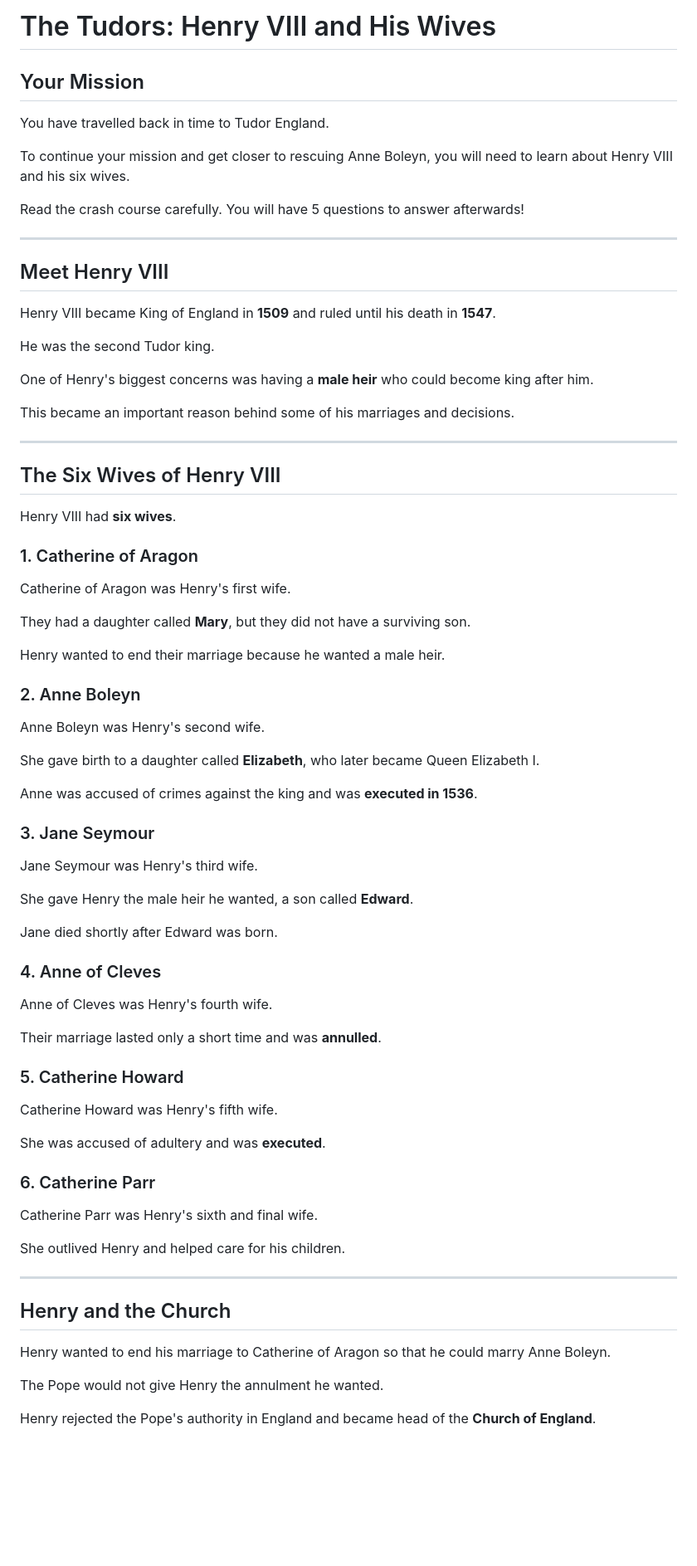
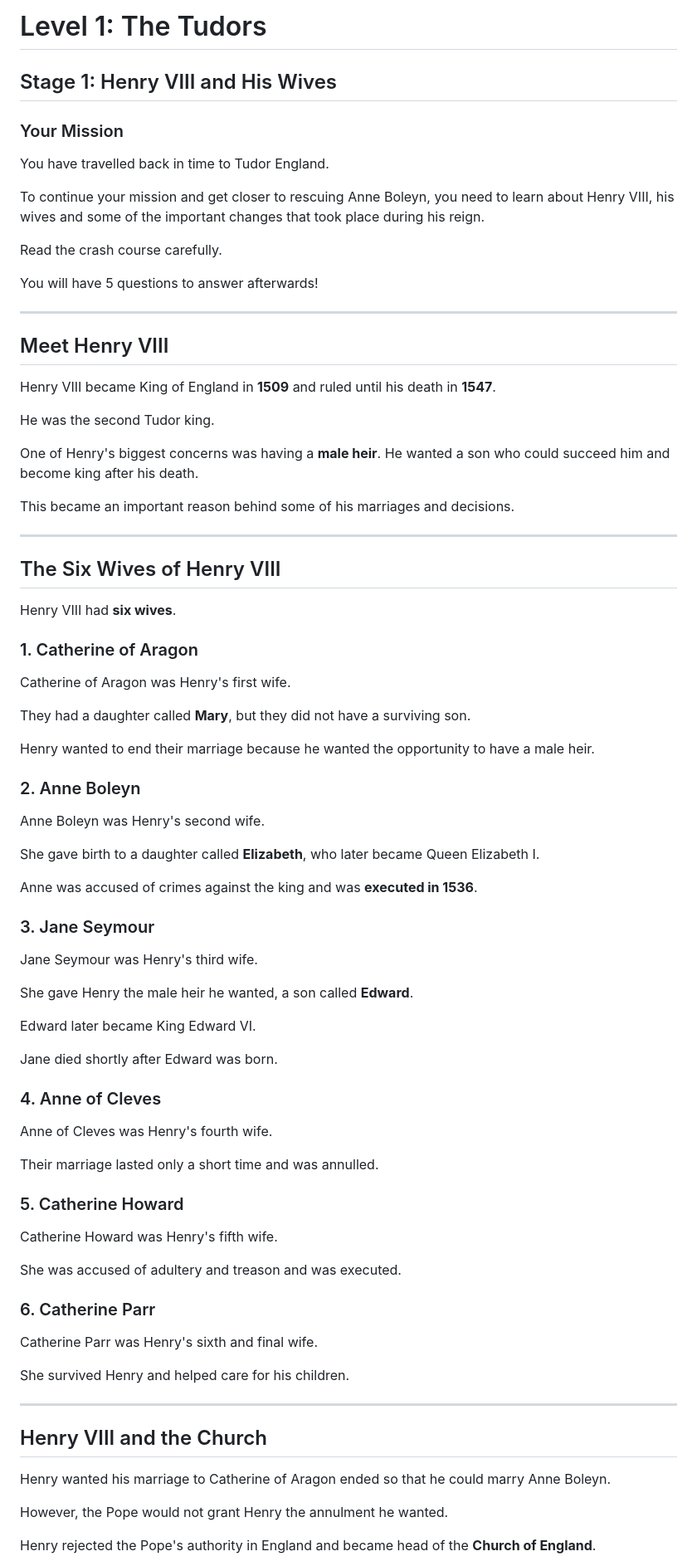
Before and after one commit to yonathan-s/educational-game-project, a Markdown page: content/tudor-content.md, the part around one of its changes. Shown at 83% size. Drawn GitHub-style; blank space fills up the shorter version.

Commit message:
updated read me file on crashcourse

```diff
--- a/content/tudor-content.md
+++ b/content/tudor-content.md
@@ -1,12 +1,16 @@
-# The Tudors: Henry VIII and His Wives
+# Level 1: The Tudors
 
-## Your Mission
+## Stage 1: Henry VIII and His Wives
+
+### Your Mission
 
 You have travelled back in time to Tudor England.
 
-To continue your mission and get closer to rescuing Anne Boleyn, you will need to learn about Henry VIII and his six wives.
+To continue your mission and get closer to rescuing Anne Boleyn, you need to learn about Henry VIII, his wives and some of the important changes that took place during his reign.
 
-Read the crash course carefully. You will have 5 questions to answer afterwards!
+Read the crash course carefully.
+
+You will have 5 questions to answer afterwards!
 
 ---
 
@@ -16,7 +20,7 @@ Henry VIII became King of England in **1509** and ruled until his death in **154
 
 He was the second Tudor king.
 
-One of Henry's biggest concerns was having a **male heir** who could become king after him.
+One of Henry's biggest concerns was having a **male heir**. He wanted a son who could succeed him and become king after his death.
 
 This became an important reason behind some of his marriages and decisions.
 
@@ -32,7 +36,7 @@ Catherine of Aragon was Henry's first wife.
 
 They had a daughter called **Mary**, but they did not have a surviving son.
 
-Henry wanted to end their marriage because he wanted a male heir.
+Henry wanted to end their marriage because he wanted the opportunity to have a male heir.
 
 ### 2. Anne Boleyn
 
@@ -48,33 +52,35 @@ Jane Seymour was Henry's third wife.
 
 She gave Henry the male heir he wanted, a son called **Edward**.
 
+Edward later became King Edward VI.
+
 Jane died shortly after Edward was born.
 
 ### 4. Anne of Cleves
 
 Anne of Cleves was Henry's fourth wife.
 
-Their marriage lasted only a short time and was **annulled**.
+Their marriage lasted only a short time and was annulled.
 
 ### 5. Catherine Howard
 
 Catherine Howard was Henry's fifth wife.
 
-She was accused of adultery and was **executed**.
+She was accused of adultery and treason and was executed.
 
 ### 6. Catherine Parr
 
 Catherine Parr was Henry's sixth and final wife.
 
-She outlived Henry and helped care for his children.
+She survived Henry and helped care for his children.
 
 ---
 
-## Henry and the Church
+## Henry VIII and the Church
 
-Henry wanted to end his marriage to Catherine of Aragon so that he could marry Anne Boleyn.
+Henry wanted his marriage to Catherine of Aragon ended so that he could marry Anne Boleyn.
 
-The Pope would not give Henry the annulment he wanted.
+However, the Pope would not grant Henry the annulment he wanted.
 
 Henry rejected the Pope's authority in England and became head of the **Church of England**.
 
```
Also changed, not shown: other parts of content/tudor-content.md (+19 -11 lines).
